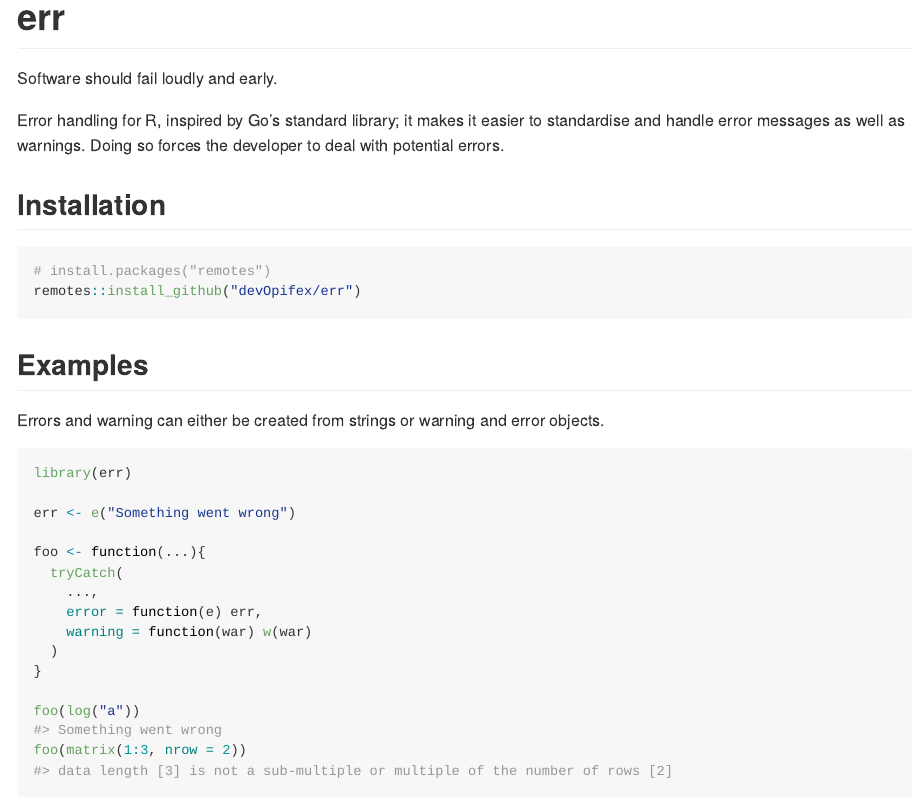
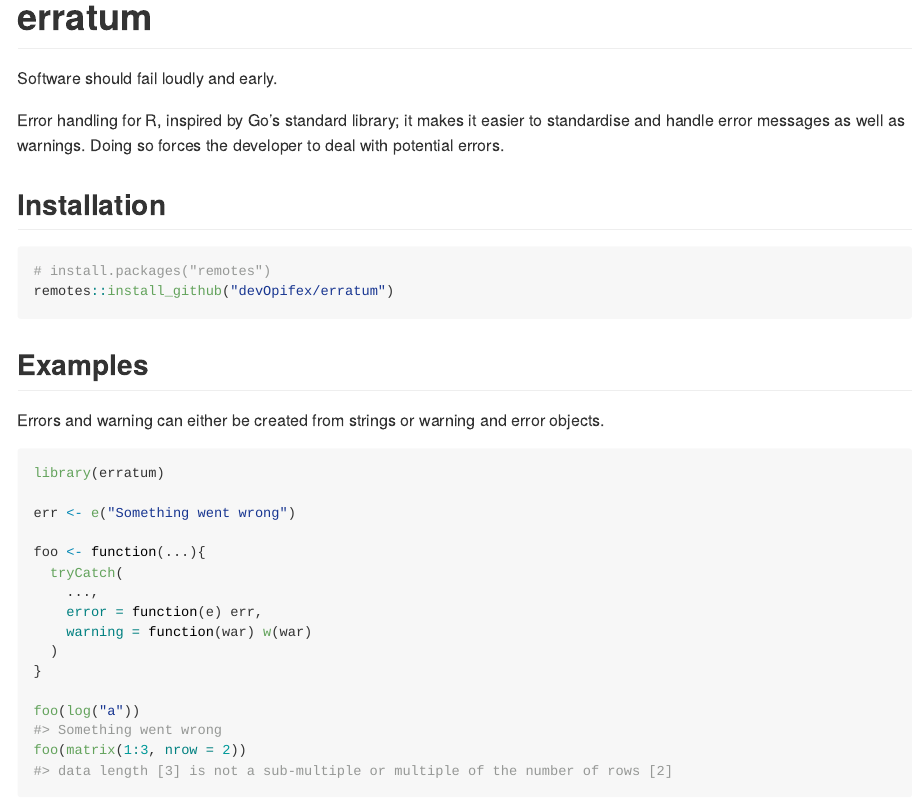
Before and after one commit to devOpifex/erratum, an R Markdown document (README.Rmd): the page in a window 1100 px wide, from its top. The pictures show the output file README.md that the author committed with the source, drawn offline in the style of GitHub; badge pictures from the web are left out.

Commit message:
rename package

````diff
--- a/README.Rmd
+++ b/README.Rmd
@@ -16,11 +16,11 @@ knitr::opts_chunk$set(
 ```
 
 <!-- badges: start -->
-[![Travis build status](https://travis-ci.com/devOpifex/err.svg?branch=master)](https://travis-ci.com/devOpifex/err)
-[![Coveralls test coverage](https://coveralls.io/repos/github/devOpifex/err/badge.svg)](https://coveralls.io/github/devOpifex/err)
+[![Travis build status](https://travis-ci.com/devOpifex/erratum.svg?branch=master)](https://travis-ci.com/devOpifex/erratum)
+[![Coveralls test coverage](https://coveralls.io/repos/github/devOpifex/erratum/badge.svg)](https://coveralls.io/github/devOpifex/erratum)
 <!-- badges: end -->
 
-# err
+# erratum
 
 Software should fail loudly and early.
 
@@ -30,7 +30,7 @@ Error handling for R, inspired by Go's standard library; it makes it easier to s
 
 ``` r
 # install.packages("remotes")
-remotes::install_github("devOpifex/err")
+remotes::install_github("devOpifex/erratum")
 ```
 
 ## Examples
@@ -38,7 +38,7 @@ remotes::install_github("devOpifex/err")
 Errors and warning can either be created from strings or warning and error objects.
 
 ```{r}
-library(err)
+library(erratum)
 
 err <- e("Something went wrong")
 
````
Also changed, not shown: NEWS.md (+2 -2 lines), README.md, 4 other files.
